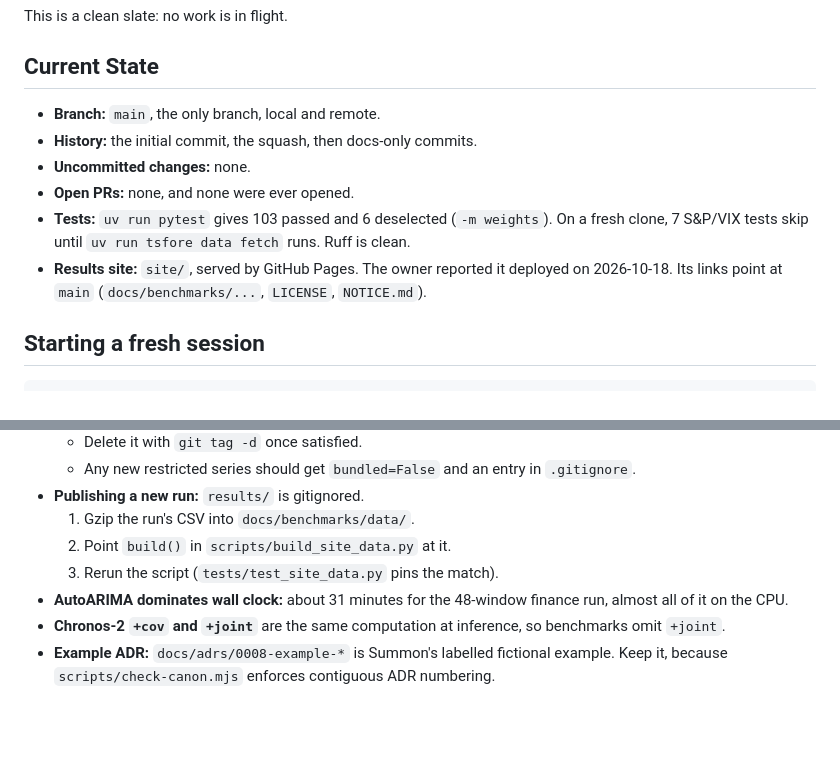
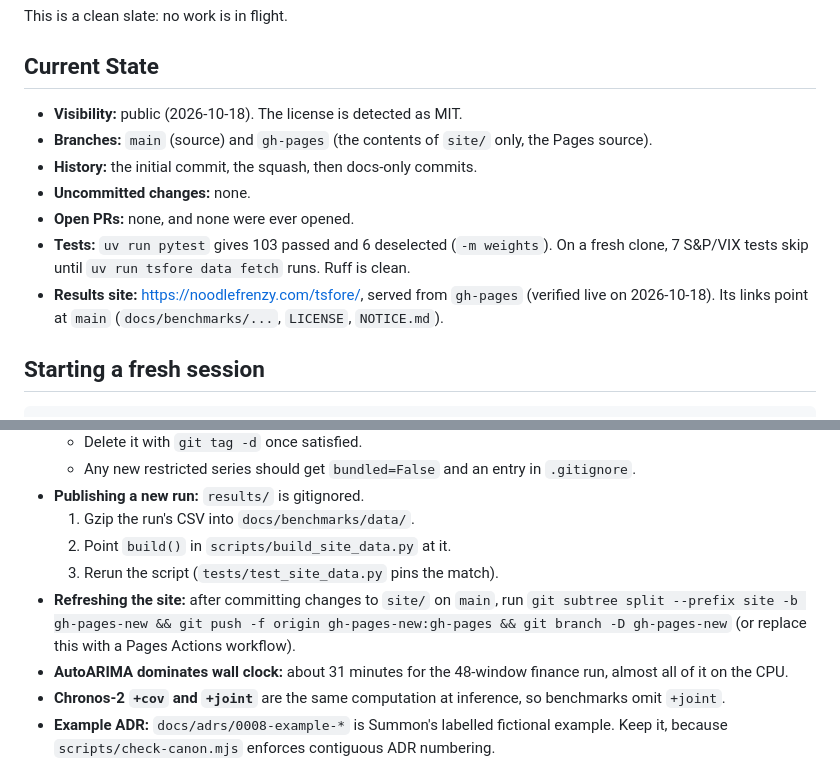
Before and after one commit to noodlefrenzy/tsfore, a Markdown page: handoff.md, 2 parts joined by grey strips. Rendered like a GitHub page; blank space fills up the shorter version.

Commit message:
docs: record public flip and live Pages site
Co-Authored-By: Claude Opus 5.5 <noreply@anthropic.com>

```diff
--- a/handoff.md
+++ b/handoff.md
@@ -16,12 +16,13 @@ This is a clean slate: no work is in flight.
 
 ## Current State
 
-- **Branch:** `main`, the only branch, local and remote.
+- **Visibility:** public (2026-10-18). The license is detected as MIT.
+- **Branches:** `main` (source) and `gh-pages` (the contents of `site/` only, the Pages source).
 - **History:** the initial commit, the squash, then docs-only commits.
 - **Uncommitted changes:** none.
 - **Open PRs:** none, and none were ever opened.
 - **Tests:** `uv run pytest` gives 103 passed and 6 deselected (`-m weights`). On a fresh clone, 7 S&P/VIX tests skip until `uv run tsfore data fetch` runs. Ruff is clean.
-- **Results site:** `site/`, served by GitHub Pages. The owner reported it deployed on 2026-10-18. Its links point at `main` (`docs/benchmarks/...`, `LICENSE`, `NOTICE.md`).
+- **Results site:** https://noodlefrenzy.com/tsfore/, served from `gh-pages` (verified live on 2026-10-18). Its links point at `main` (`docs/benchmarks/...`, `LICENSE`, `NOTICE.md`).
 
 ## Starting a fresh session
 
@@ -105,6 +106,9 @@ Read `docs/code-map.md` first. Keep the repo on the Linux filesystem, not `/mnt/
   1. Gzip the run's CSV into `docs/benchmarks/data/`.
   2. Point `build()` in `scripts/build_site_data.py` at it.
   3. Rerun the script (`tests/test_site_data.py` pins the match).
+- **Refreshing the site:** after committing changes to `site/` on `main`, run
+  `git subtree split --prefix site -b gh-pages-new && git push -f origin gh-pages-new:gh-pages && git branch -D gh-pages-new`
+  (or replace this with a Pages Actions workflow).
 - **AutoARIMA dominates wall clock:** about 31 minutes for the 48-window finance run, almost all of it on the CPU.
 - **Chronos-2 `+cov` and `+joint`** are the same computation at inference, so benchmarks omit `+joint`.
 - **Example ADR:** `docs/adrs/0008-example-*` is Summon's labelled fictional example. Keep it, because `scripts/check-canon.mjs` enforces contiguous ADR numbering.
```
Also changed, not shown: docs/taking-repo-public.md (+6 -2 lines).
